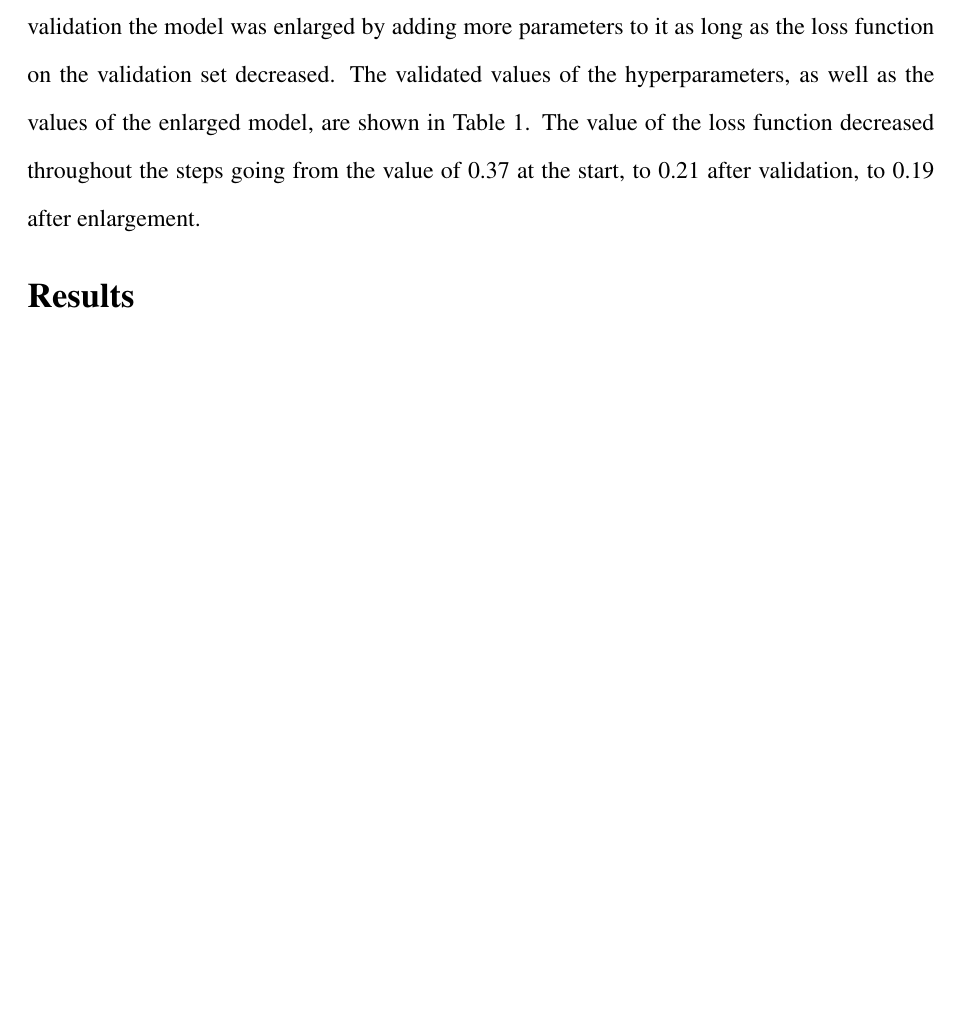
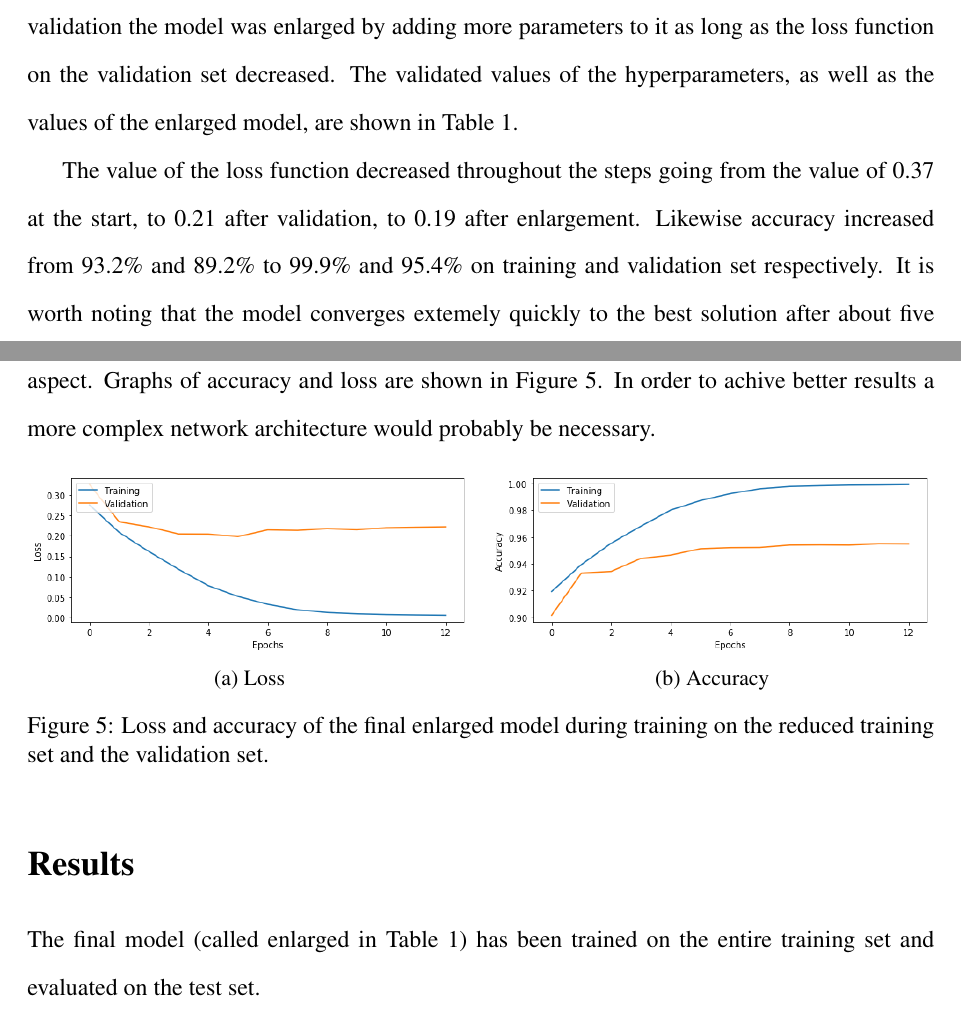
Before and after one commit to ndrfrr/cnn-svhn, a LaTeX document (paper/scifile.tex): part of page 12 of 12 before the commit and two parts of pages 12 and 13 of 13 after it, the two joined at a grey line, cut so that both start at the same text, the shorter picture padded with empty space. Compiled offline with pdfLaTeX.

Commit message:
finish training section

```diff
--- a/paper/scifile.tex
+++ b/paper/scifile.tex
@@ -231,7 +231,6 @@ $$
 $\beta_{1}$ and $\beta_{2}$ are hyperparameters called forgetting factors and usually, as well as in this experiment, they assume values of $0.9$ and $0.999$ respectively, $ \vect{v}_{\omega}^{(t)}$ and $ \vect{v}_{\omega}^{(t)}$ are equal to the zero vector for $t=0$; squaring and square-rooting is done elementwise. This means that the learning rate $\eta^{(t)}$ is divided by a factor $\vect{\hat {v}}_{\omega}$ proportional to the moving avarage of the square of the gradient over time, the bigger the avarage the smaller the learning rate, and the step $\vect{\hat {m}}_{\omega}$ is proportional to the running avarage of the gradient over time, therefore the last gradient influences only a fraction of the update.
 
 The starting hyperparameters and their respective value are given in Table \ref{tab:def-hyper}. These hyperparameter were validate as describe above in this order (a block corresponds to a series of convolutional layers interrupted by a pooling layer): number of convolutional layers in each block, number of filters in each layer of each block, number of layers in the feedforward component, number of neurons in the feedforward layers, applying dropout in the feedforward layers, batch size, l2 regularization, learning rate, learning rate decay, and batch normalization. After the validation the model was enlarged by adding more parameters to it as long as the loss function on the validation set decreased. The validated values of the hyperparameters, as well as the values of the enlarged model, are shown in Table \ref{tab:def-hyper}.
-The value of the loss function decreased throughout the steps going from the value of 0.37 at the start, to 0.21 after validation, to 0.19 after enlargement.
 
 \begin{table}
 	\centering
@@ -259,13 +258,32 @@ The value of the loss function decreased throughout the steps going from the val
 	\caption{hyperparameters and their values at each phase of the training}
 	\label{tab:def-hyper}
 \end{table}
+
+The value of the loss function decreased throughout the steps going from the value of 0.37 at the start, to 0.21 after validation, to 0.19 after enlargement. Likewise accuracy increased from 93.2\% and 89.2\% to 99.9\% and 95.4\% on training and validation set respectively. It is worth noting that the model converges extemely quickly to the best solution after about five epochs, then slight overfitting arises and increasing regularization factors don't improve this aspect. Graphs of accuracy and loss are shown in Figure \ref{fig:val_graphs}. In order to achive better results a more complex network architecture would probably be necessary.
+
+\begin{figure}[h]
+	\centering
+	\begin{subfigure}{0.49\textwidth}
+		\includegraphics[width=\linewidth]{val_loss}
+		\caption{Loss}
+		\label{fig:hista}
+	\end{subfigure}
+	\hspace*{\fill} % separation between the subfigures
+	\begin{subfigure}{0.49\textwidth}
+		\includegraphics[width=\linewidth]{val_acc}
+		\caption{Accuracy}
+		\label{fig:histb}
+	\end{subfigure}
+	\caption{Loss and accuracy of the final enlarged model during training on the reduced training set and the validation set.}
+	\label{fig:val_graphs}
+\end{figure}
+
 %talk about the hyperparameters
 
 
+\section*{Results}
 
-
-
-\section*{Results}
+The final model (called enlarged in Table \ref{tab:def-hyper}) has been trained on the entire training set and evaluated on the test set.
 
 %show confusion matrix
 %show worst predictions (high probability but wrong)
```
Also changed, not shown: paper/images/val_acc.png (added), paper/images/val_loss.png (added), paper/scifile.pdf, 3 other files.
